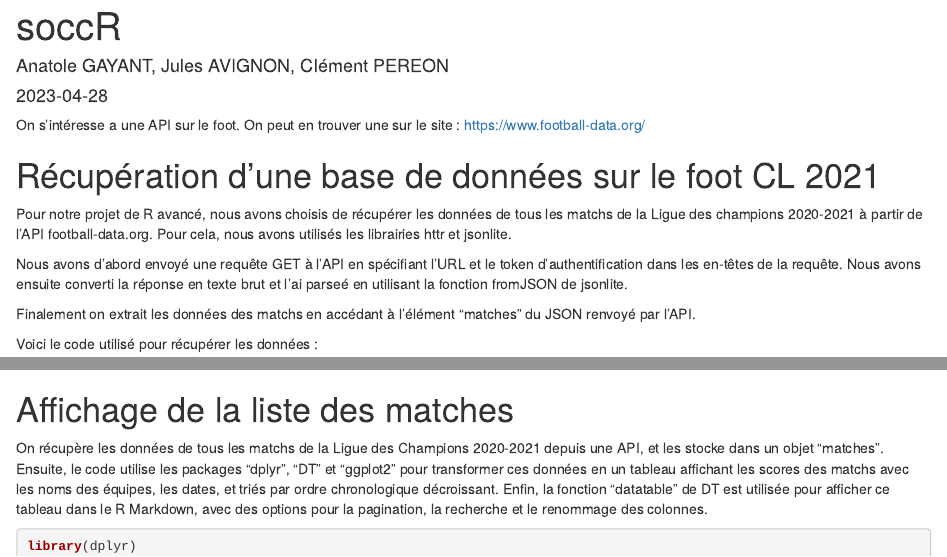
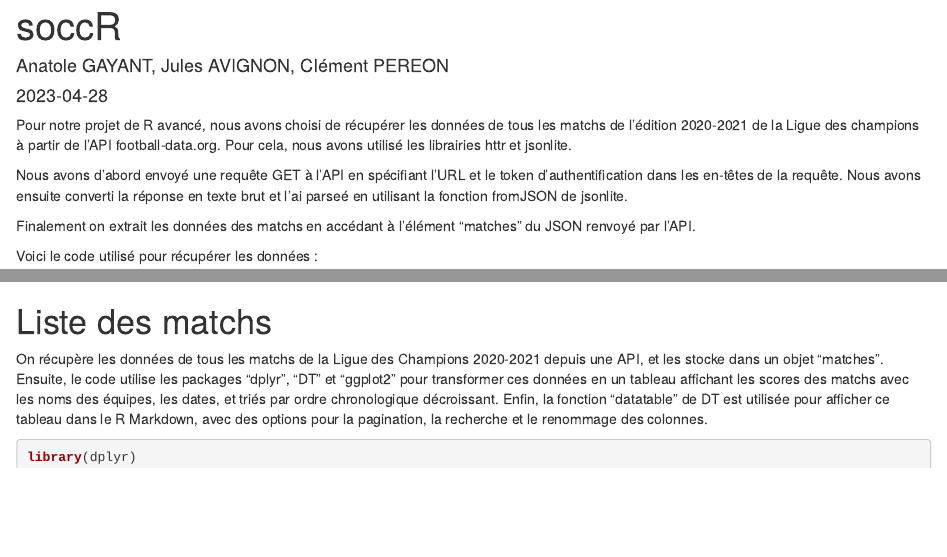
Before and after one commit to JACdeRennes2/soccR, an R Markdown document (soccR.Rmd): the page in a window 1100 px wide, from its top, and a second part further down, joined at a grey line. Rendered offline with R 4.5, knitr and Pandoc, with nearby package versions; some code elsewhere in the file could not run offline.

Commit message:
modif jules

````diff
--- a/soccR.Rmd
+++ b/soccR.Rmd
@@ -6,13 +6,7 @@ output:
   html_document
 ---
 
-On s'intéresse a une API sur le foot.
-On peut en trouver une sur le site : https://www.football-data.org/
-
-
-# Récupération d'une base de données sur le foot CL 2021
-
-Pour notre projet de R avancé, nous avons choisis de récupérer les données de tous les matchs de la Ligue des champions 2020-2021 à partir de l'API football-data.org. Pour cela, nous avons utilisés les librairies httr et jsonlite.
+Pour notre projet de R avancé, nous avons choisi de récupérer les données de tous les matchs de l'édition 2020-2021 de la Ligue des champions à partir de l'API football-data.org. Pour cela, nous avons utilisé les librairies httr et jsonlite.
 
 Nous avons d'abord envoyé une requête GET à l'API en spécifiant l'URL et le token d'authentification dans les en-têtes de la requête. Nous avons ensuite converti la réponse en texte brut et l'ai parseé en utilisant la fonction fromJSON de jsonlite.
 
@@ -31,7 +25,7 @@ data <- fromJSON(rawToChar(response$content))
 matches <- data$matches
 ```
 
-# Affichage de la liste des matches
+# Liste des matchs
 
 On récupère les données de tous les matchs de la Ligue des Champions 2020-2021 depuis une API, et les stocke dans un objet "matches". Ensuite, le code utilise les packages "dplyr", "DT" et "ggplot2" pour transformer ces données en un tableau affichant les scores des matchs avec les noms des équipes, les dates, et triés par ordre chronologique décroissant. Enfin, la fonction "datatable" de DT est utilisée pour afficher ce tableau dans le R Markdown, avec des options pour la pagination, la recherche et le renommage des colonnes.
 
````
Also changed, not shown: soccR.Rmd (4 more changed lines).
